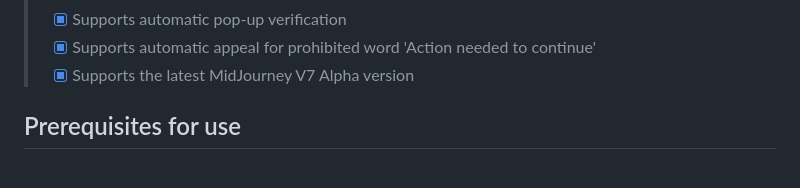
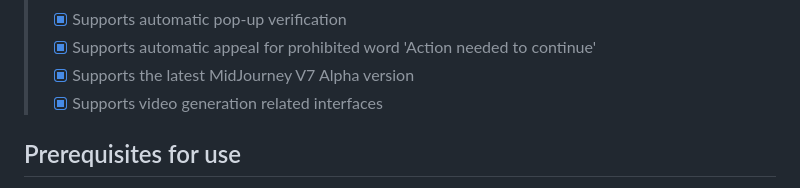
Before and after one commit to novicezk/midjourney-proxy, a Markdown page: README_US.md, the part around the change. Rendered like a GitHub page.

Commit message:
feat: update readme

```diff
--- a/README_US.md
+++ b/README_US.md
@@ -41,6 +41,7 @@ Proxy the Discord channel for MidJourney to enable API-based calls for AI drawin
 > - [x] Supports automatic pop-up verification
 > - [x] Supports automatic appeal for prohibited word 'Action needed to continue'
 > - [x] Supports the latest MidJourney V7 Alpha version
+> - [x] Supports video generation related interfaces
 
 ## Prerequisites for use
 
```
Also changed, not shown: README.md (+1 -0 lines).
